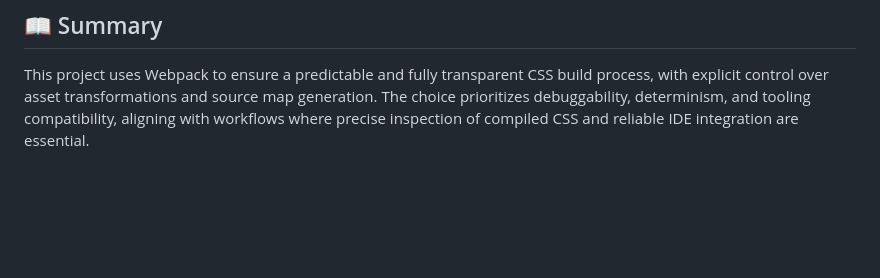
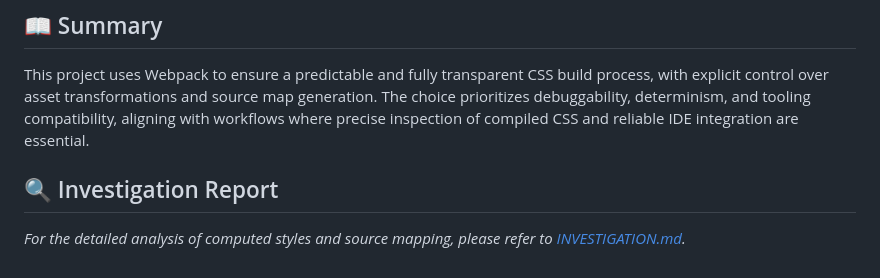
Before and after one commit to Tarcisio2code/jetbrains-css-build-task, a Markdown page: README.md, the part around the change. Rendered like a GitHub page; blank space fills up the shorter version.

```diff
--- a/README.md
+++ b/README.md
@@ -74,3 +74,6 @@ dist/
 ## 📖 Summary
 This project uses Webpack to ensure a predictable and fully transparent CSS build process, with explicit control over asset transformations and source map generation.
 The choice prioritizes debuggability, determinism, and tooling compatibility, aligning with workflows where precise inspection of compiled CSS and reliable IDE integration are essential.
+
+## 🔍 Investigation Report
+_For the detailed analysis of computed styles and source mapping, please refer to [INVESTIGATION.md](https://github.com/Tarcisio2code/jetbrains-css-build-task/blob/master/INVESTIGATION.md)._
```
Also changed, not shown: INVESTIGATION.md (added, +43 -0 lines).
